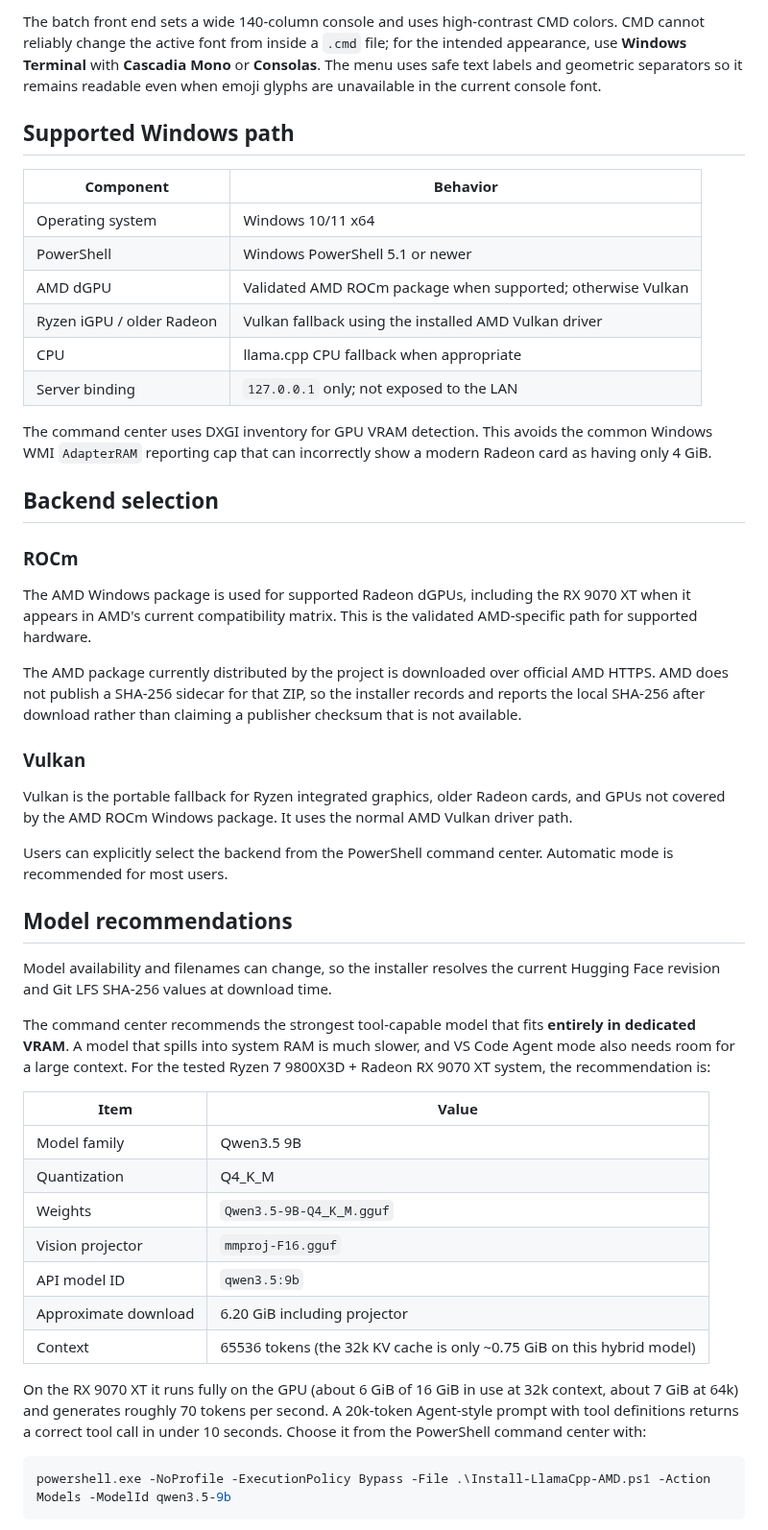
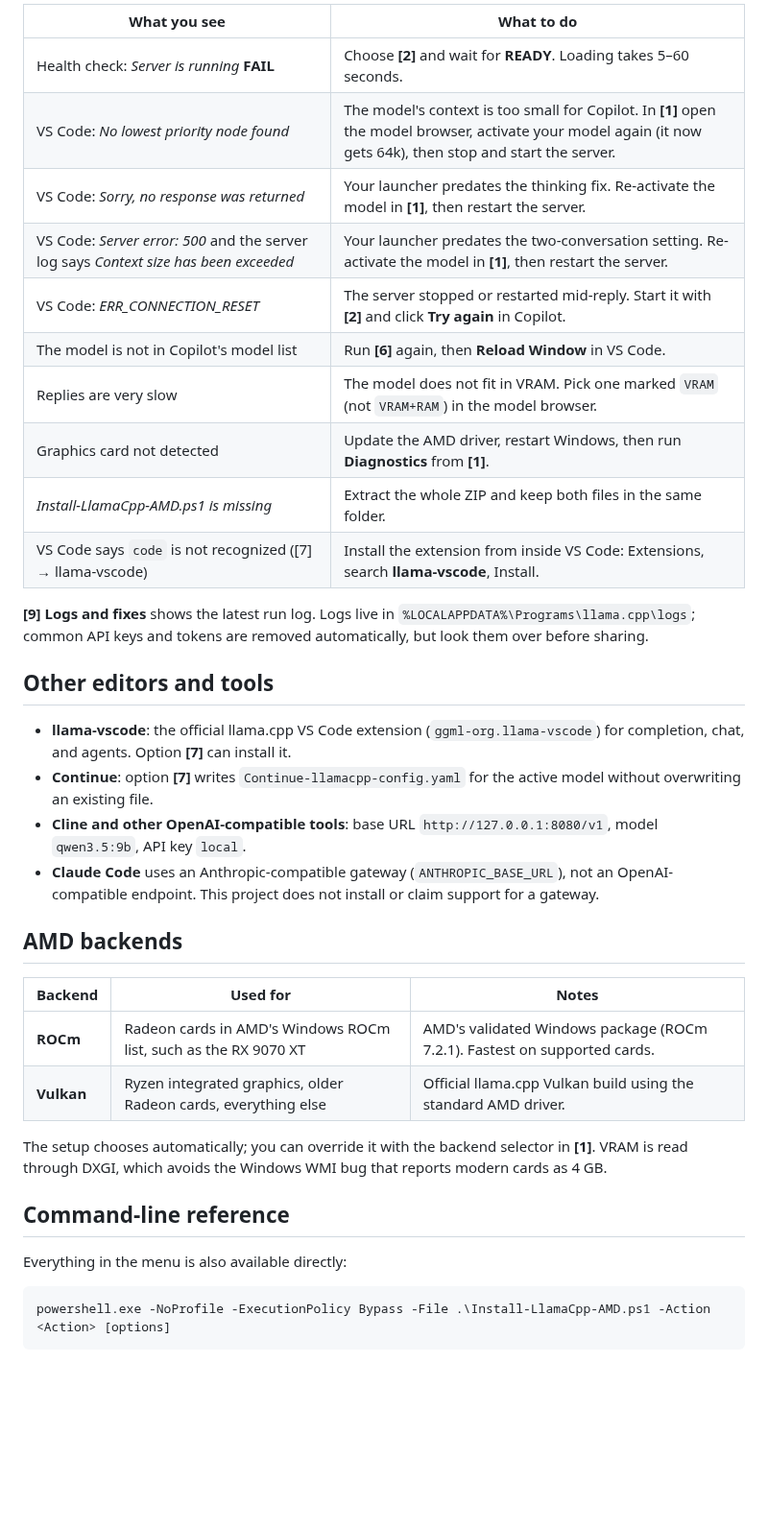
Before and after one commit to theantipopau/llamacpp-amd-command-center, a Markdown page: README.md, the part around one of its changes. Shown at 96% size. GitHub-like rendering; blank space fills up the shorter version.

````diff
--- a/README.md
+++ b/README.md
@@ -67,52 +126,40 @@ Models and runtime files are kept separate from this source repository. The batc
 
-The batch front end sets a wide 140-column console and uses high-contrast CMD colors. CMD cannot reliably change the active font from inside a `.cmd` file; for the intended appearance, use **Windows Terminal** with **Cascadia Mono** or **Consolas**. The menu uses safe text labels and geometric separators so it remains readable even when emoji glyphs are unavailable in the current console font.
+| What you see | What to do |
+|---|---|
+| Health check: *Server is running* **FAIL** | Choose **[2]** and wait for **READY**. Loading takes 5–60 seconds. |
+| VS Code: *No lowest priority node found* | The model's context is too small for Copilot. In **[1]** open the model browser, activate your model again (it now gets 64k), then stop and start the server. |
+| VS Code: *Sorry, no response was returned* | Your launcher predates the thinking fix. Re-activate the model in **[1]**, then restart the server. |
+| VS Code: *Server error: 500* and the server log says *Context size has been exceeded* | Your launcher predates the two-conversation setting. Re-activate the model in **[1]**, then restart the server. |
+| VS Code: *ERR_CONNECTION_RESET* | The server stopped or restarted mid-reply. Start it with **[2]** and click **Try again** in Copilot. |
+| The model is not in Copilot's model list | Run **[6]** again, then **Reload Window** in VS Code. |
+| Replies are very slow | The model does not fit in VRAM. Pick one marked `VRAM` (not `VRAM+RAM`) in the model browser. |
+| Graphics card not detected | Update the AMD driver, restart Windows, then run **Diagnostics** from **[1]**. |
+| *Install-LlamaCpp-AMD.ps1 is missing* | Extract the whole ZIP and keep both files in the same folder. |
+| VS Code says `code` is not recognized ([7] → llama-vscode) | Install the extension from inside VS Code: Extensions, search **llama-vscode**, Install. |
 
-## Supported Windows path
+**[9] Logs and fixes** shows the latest run log. Logs live in `%LOCALAPPDATA%\Programs\llama.cpp\logs`; common API keys and tokens are removed automatically, but look them over before sharing.
 
-| Component | Behavior |
-|---|---|
-| Operating system | Windows 10/11 x64 |
-| PowerShell | Windows PowerShell 5.1 or newer |
-| AMD dGPU | Validated AMD ROCm package when supported; otherwise Vulkan |
-| Ryzen iGPU / older Radeon | Vulkan fallback using the installed AMD Vulkan driver |
-| CPU | llama.cpp CPU fallback when appropriate |
-| Server binding | `127.0.0.1` only; not exposed to the LAN |
+## Other editors and tools
 
-The command center uses DXGI inventory for GPU VRAM detection. This avoids the common Windows WMI `AdapterRAM` reporting cap that can incorrectly show a modern Radeon card as having only 4 GiB.
+- **llama-vscode**: the official llama.cpp VS Code extension (`ggml-org.llama-vscode`) for completion, chat, and agents. Option **[7]** can install it.
+- **Continue**: option **[7]** writes `Continue-llamacpp-config.yaml` for the active model without overwriting an existing file.
+- **Cline and other OpenAI-compatible tools**: base URL `http://127.0.0.1:8080/v1`, model `qwen3.5:9b`, API key `local`.
+- **Claude Code** uses an Anthropic-compatible gateway (`ANTHROPIC_BASE_URL`), not an OpenAI-compatible endpoint. This project does not install or claim support for a gateway.
 
-## Backend selection
+## AMD backends
 
-### ROCm
+| Backend | Used for | Notes |
+|---|---|---|
+| **ROCm** | Radeon cards in AMD's Windows ROCm list, such as the RX 9070 XT | AMD's validated Windows package (ROCm 7.2.1). Fastest on supported cards. |
+| **Vulkan** | Ryzen integrated graphics, older Radeon cards, everything else | Official llama.cpp Vulkan build using the standard AMD driver. |
 
-The AMD Windows package is used for supported Radeon dGPUs, including the RX 9070 XT when it appears in AMD's current compatibility matrix. This is the validated AMD-specific path for supported hardware.
+The setup chooses automatically; you can override it with the backend selector in **[1]**. VRAM is read through DXGI, which avoids the Windows WMI bug that reports modern cards as 4 GB.
 
-The AMD package currently distributed by the project is downloaded over official AMD HTTPS. AMD does not publish a SHA-256 sidecar for that ZIP, so the installer records and reports the local SHA-256 after download rather than claiming a publisher checksum that is not available.
+## Command-line reference
 
-### Vulkan
-
-Vulkan is the portable fallback for Ryzen integrated graphics, older Radeon cards, and GPUs not covered by the AMD ROCm Windows package. It uses the normal AMD Vulkan driver path.
-
-Users can explicitly select the backend from the PowerShell command center. Automatic mode is recommended for most users.
-
-## Model recommendations
-
-Model availability and filenames can change, so the installer resolves the current Hugging Face revision and Git LFS SHA-256 values at download time.
-
-The command center recommends the strongest tool-capable model that fits **entirely in dedicated VRAM**. A model that spills into system RAM is much slower, and VS Code Agent mode also needs room for a large context. For the tested Ryzen 7 9800X3D + Radeon RX 9070 XT system, the recommendation is:
-
-| Item | Value |
-|---|---|
-| Model family | Qwen3.5 9B |
-| Quantization | Q4_K_M |
-| Weights | `Qwen3.5-9B-Q4_K_M.gguf` |
-| Vision projector | `mmproj-F16.gguf` |
-| API model ID | `qwen3.5:9b` |
-| Approximate download | 6.20 GiB including projector |
-| Context | 65536 tokens (the 32k KV cache is only ~0.75 GiB on this hybrid model) |
-
-On the RX 9070 XT it runs fully on the GPU (about 6 GiB of 16 GiB in use at 32k context, about 7 GiB at 64k) and generates roughly 70 tokens per second. A 20k-token Agent-style prompt with tool definitions returns a correct tool call in under 10 seconds. Choose it from the PowerShell command center with:
+Everything in the menu is also available directly:
 
 ```powershell
-powershell.exe -NoProfile -ExecutionPolicy Bypass -File .\Install-LlamaCpp-AMD.ps1 -Action Models -ModelId qwen3.5-9b
+powershell.exe -NoProfile -ExecutionPolicy Bypass -File .\Install-LlamaCpp-AMD.ps1 -Action <Action> [options]
 ```
 
````
Also changed, not shown: other parts of README.md (+154 -273 lines), CONTRIBUTING.md (+8 -4 lines), docs/index.md (deleted, +0 -189 lines), docs/advisor.png (added), docs/firsttimeuser.png (deleted), docs/healthcheck.png (added), docs/installing.png (deleted), docs/launchscreen.png (deleted), docs/menu.png (added), 5 other files.
